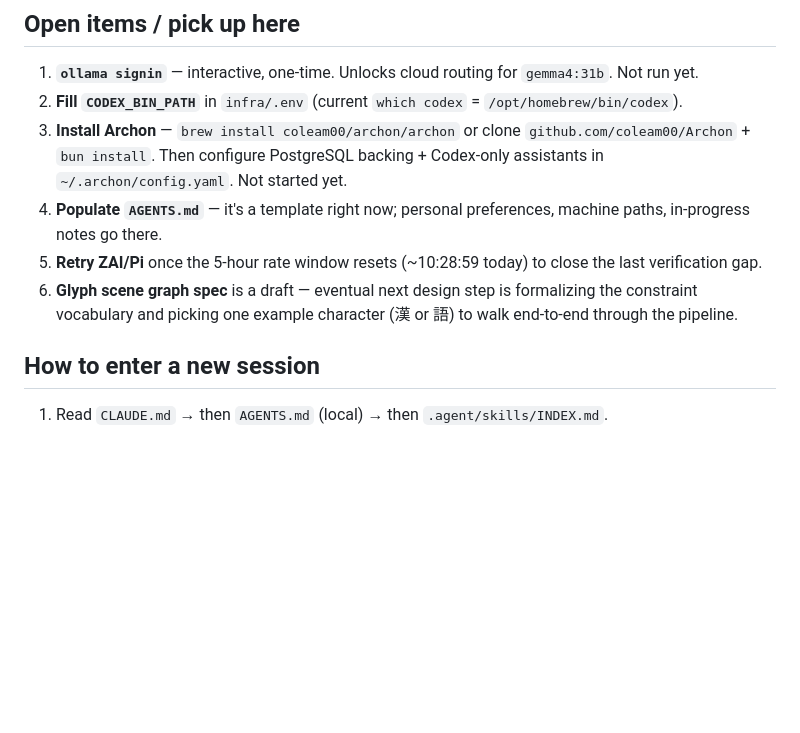
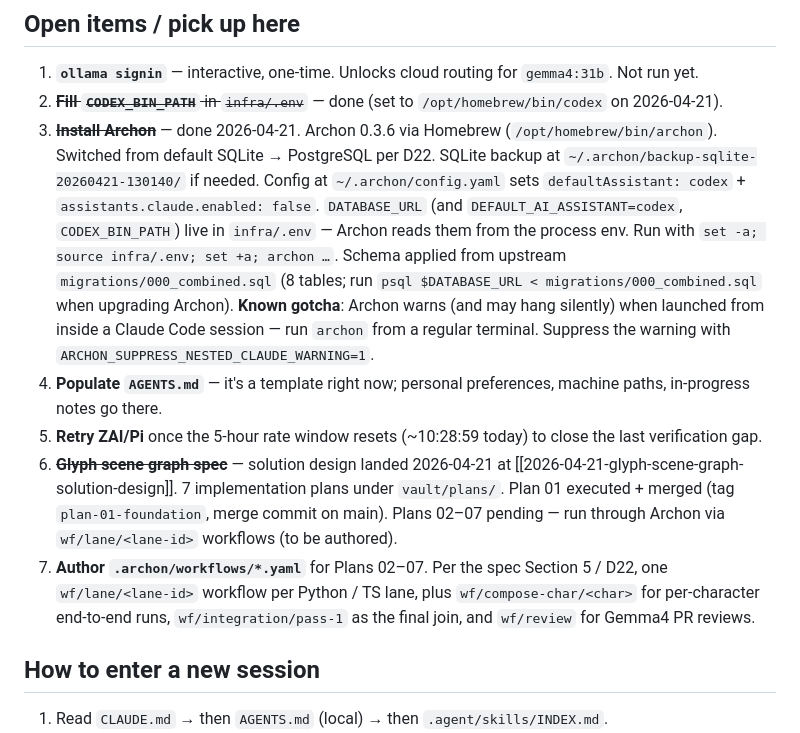
Before and after one commit to GiantCroissant-Lunar/olik-font, a Markdown page: vault/handover/handover-2026-04-21.md, the part around the change. GitHub-like rendering; blank space fills up the shorter version.

Commit message:
docs(handover): record Archon install + PG switch complete
Archon 0.3.6 installed (Homebrew) and migrated from default SQLite
backing to PostgreSQL per D22. Credentials + CODEX_BIN_PATH in
gitignored infra/.env. Schema applied from upstream 000_combined.sql
(8 tables). ~/.archon/config.yaml set to Codex-only (Claude disabled).
SQLite prior-state preserved as backup. Also marks the solution-design
spec + Plan 01 execution as closed items and adds a new item to author
.archon/workflows/*.yaml for Plans 02-07.

Co-Authored-By: Claude Opus 4.7 (1M context) <noreply@anthropic.com>

```diff
--- a/vault/handover/handover-2026-04-21.md
+++ b/vault/handover/handover-2026-04-21.md
@@ -94,11 +94,12 @@ No `OPENAI_API_KEY`, no `COPILOT_GITHUB_TOKEN` — both explicitly forbidden her
 ## Open items / pick up here
 
 1. **`ollama signin`** — interactive, one-time. Unlocks cloud routing for `gemma4:31b`. Not run yet.
-2. **Fill `CODEX_BIN_PATH`** in `infra/.env` (current `which codex` = `/opt/homebrew/bin/codex`).
-3. **Install Archon** — `brew install coleam00/archon/archon` or clone `github.com/coleam00/Archon` + `bun install`. Then configure PostgreSQL backing + Codex-only assistants in `~/.archon/config.yaml`. Not started yet.
+2. ~~**Fill `CODEX_BIN_PATH`** in `infra/.env`~~ — done (set to `/opt/homebrew/bin/codex` on 2026-04-21).
+3. ~~**Install Archon**~~ — done 2026-04-21. Archon 0.3.6 via Homebrew (`/opt/homebrew/bin/archon`). Switched from default SQLite → PostgreSQL per D22. SQLite backup at `~/.archon/backup-sqlite-20260421-130140/` if needed. Config at `~/.archon/config.yaml` sets `defaultAssistant: codex` + `assistants.claude.enabled: false`. `DATABASE_URL` (and `DEFAULT_AI_ASSISTANT=codex`, `CODEX_BIN_PATH`) live in `infra/.env` — Archon reads them from the process env. Run with `set -a; source infra/.env; set +a; archon …`. Schema applied from upstream `migrations/000_combined.sql` (8 tables; run `psql $DATABASE_URL < migrations/000_combined.sql` when upgrading Archon). **Known gotcha**: Archon warns (and may hang silently) when launched from inside a Claude Code session — run `archon` from a regular terminal. Suppress the warning with `ARCHON_SUPPRESS_NESTED_CLAUDE_WARNING=1`.
 4. **Populate `AGENTS.md`** — it's a template right now; personal preferences, machine paths, in-progress notes go there.
 5. **Retry ZAI/Pi** once the 5-hour rate window resets (~10:28:59 today) to close the last verification gap.
-6. **Glyph scene graph spec** is a draft — eventual next design step is formalizing the constraint vocabulary and picking one example character (漢 or 語) to walk end-to-end through the pipeline.
+6. ~~**Glyph scene graph spec**~~ — solution design landed 2026-04-21 at [[2026-04-21-glyph-scene-graph-solution-design]]. 7 implementation plans under `vault/plans/`. Plan 01 executed + merged (tag `plan-01-foundation`, merge commit on main). Plans 02–07 pending — run through Archon via `wf/lane/<lane-id>` workflows (to be authored).
+7. **Author `.archon/workflows/*.yaml`** for Plans 02–07. Per the spec Section 5 / D22, one `wf/lane/<lane-id>` workflow per Python / TS lane, plus `wf/compose-char/<char>` for per-character end-to-end runs, `wf/integration/pass-1` as the final join, and `wf/review` for Gemma4 PR reviews.
 
 ## How to enter a new session
 
```
